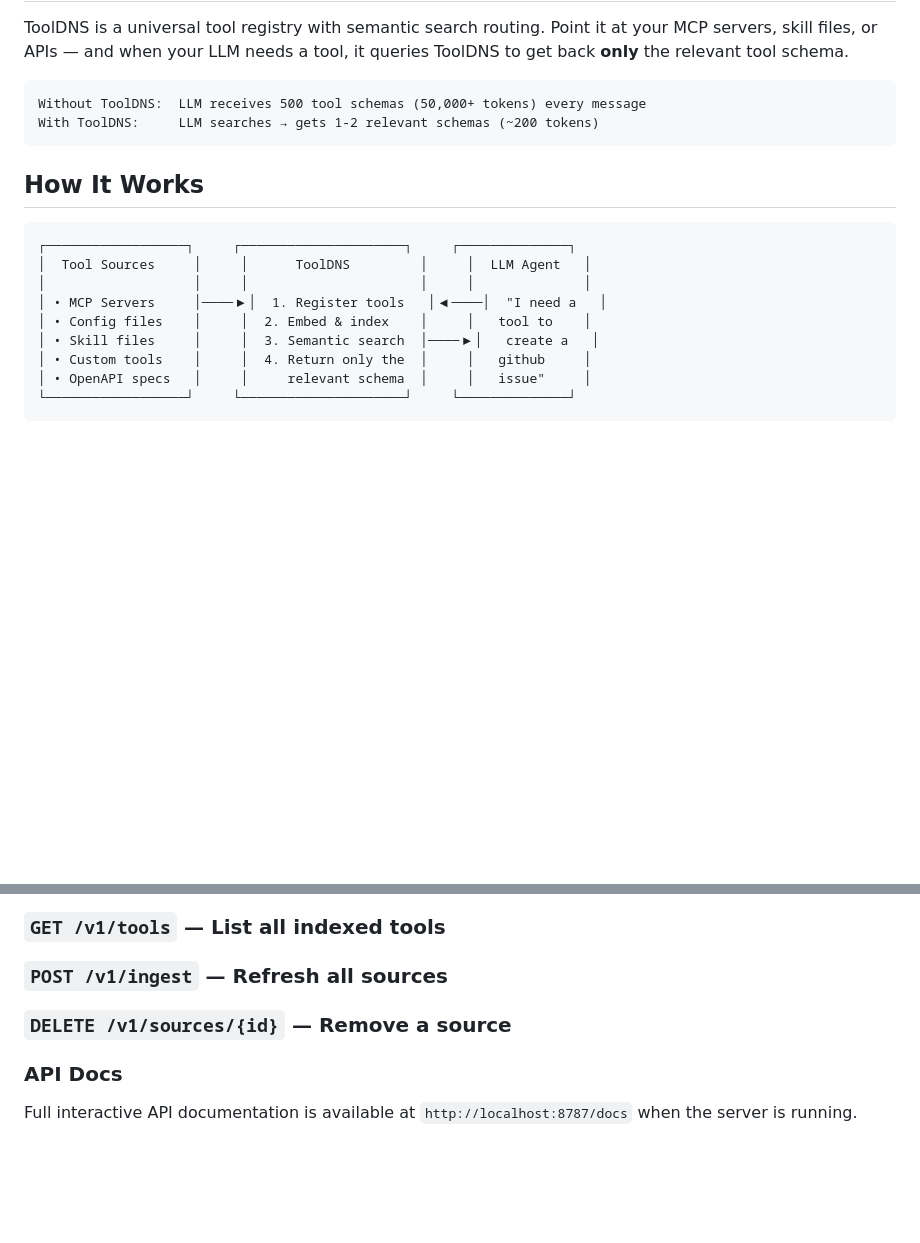
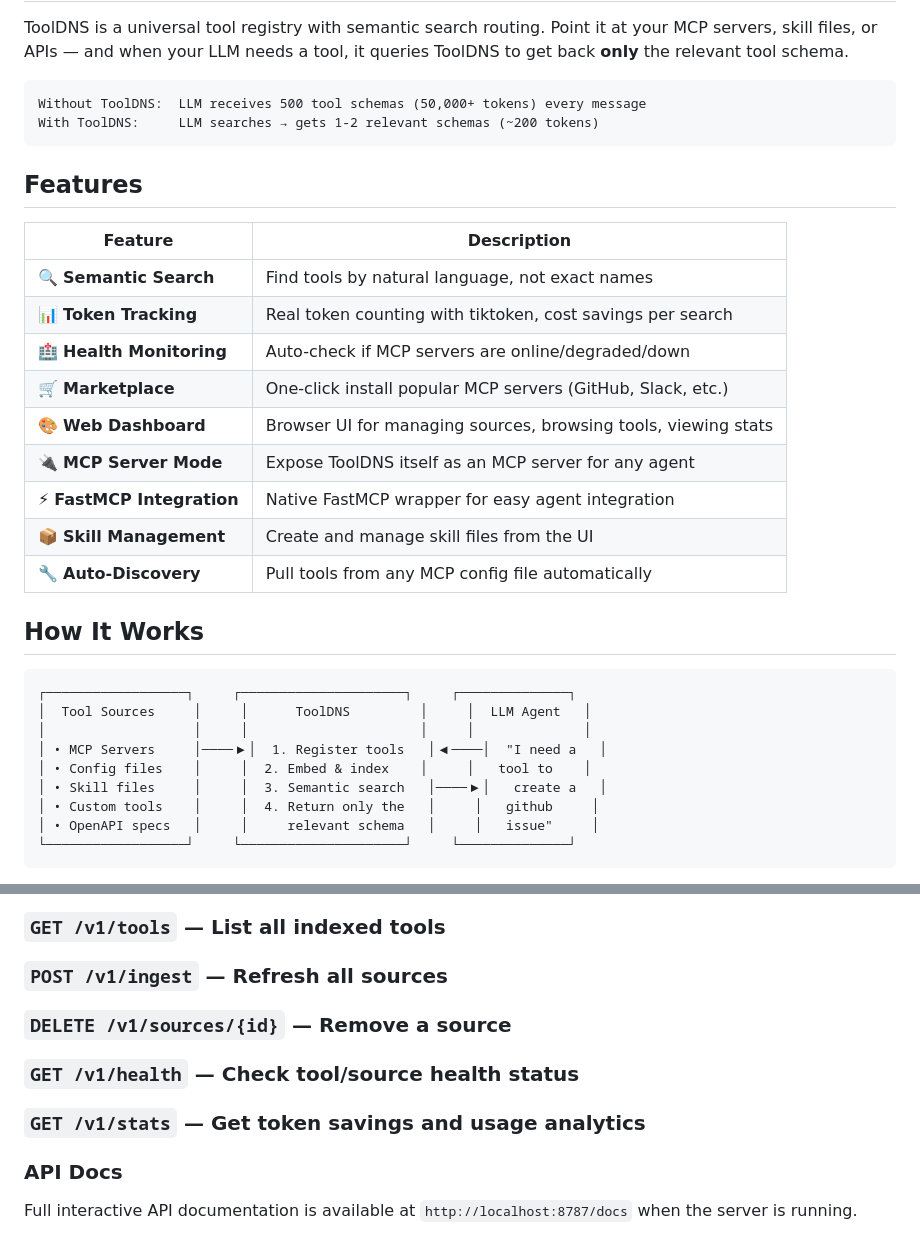
Before and after one commit to syedfahimdev/ToolsDNS, a Markdown page: README.md, 2 parts joined by grey strips. GitHub-like rendering; blank space fills up the shorter version.

````diff
--- a/README.md
+++ b/README.md
@@ -22,6 +22,20 @@ Without ToolDNS:  LLM receives 500 tool schemas (50,000+ tokens) every message
 With ToolDNS:     LLM searches → gets 1-2 relevant schemas (~200 tokens)
 ```
 
+## Features
+
+| Feature | Description |
+|---------|-------------|
+| 🔍 **Semantic Search** | Find tools by natural language, not exact names |
+| 📊 **Token Tracking** | Real token counting with tiktoken, cost savings per search |
+| 🏥 **Health Monitoring** | Auto-check if MCP servers are online/degraded/down |
+| 🛒 **Marketplace** | One-click install popular MCP servers (GitHub, Slack, etc.) |
+| 🎨 **Web Dashboard** | Browser UI for managing sources, browsing tools, viewing stats |
+| 🔌 **MCP Server Mode** | Expose ToolDNS itself as an MCP server for any agent |
+| ⚡ **FastMCP Integration** | Native FastMCP wrapper for easy agent integration |
+| 📦 **Skill Management** | Create and manage skill files from the UI |
+| 🔧 **Auto-Discovery** | Pull tools from any MCP config file automatically |
+
 ## How It Works
 
 ```
@@ -30,9 +44,9 @@ With ToolDNS:     LLM searches → gets 1-2 relevant schemas (~200 tokens)
 │                   │     │                      │     │              │
 │ • MCP Servers     │────▶│  1. Register tools   │◀────│  "I need a   │
 │ • Config files    │     │  2. Embed & index    │     │   tool to    │
-│ • Skill files     │     │  3. Semantic search  │────▶│   create a   │
-│ • Custom tools    │     │  4. Return only the  │     │   github     │
-│ • OpenAPI specs   │     │     relevant schema  │     │   issue"     │
+│ • Skill files     │     │  3. Semantic search   │────▶│   create a   │
+│ • Custom tools    │     │  4. Return only the   │     │   github     │
+│ • OpenAPI specs   │     │     relevant schema   │     │   issue"     │
 └──────────────────┘     └─────────────────────┘     └──────────────┘
 ```
 
@@ -171,6 +202,10 @@ The core endpoint. Send a natural language query, get back the matching tool(s).
 
 ### `DELETE /v1/sources/{id}` — Remove a source
 
+### `GET /v1/health` — Check tool/source health status
+
+### `GET /v1/stats` — Get token savings and usage analytics
+
 ### API Docs
 
 Full interactive API documentation is available at `http://localhost:8787/docs` when the server is running.
````
Also changed, not shown: other parts of README.md (+89 -13 lines).
